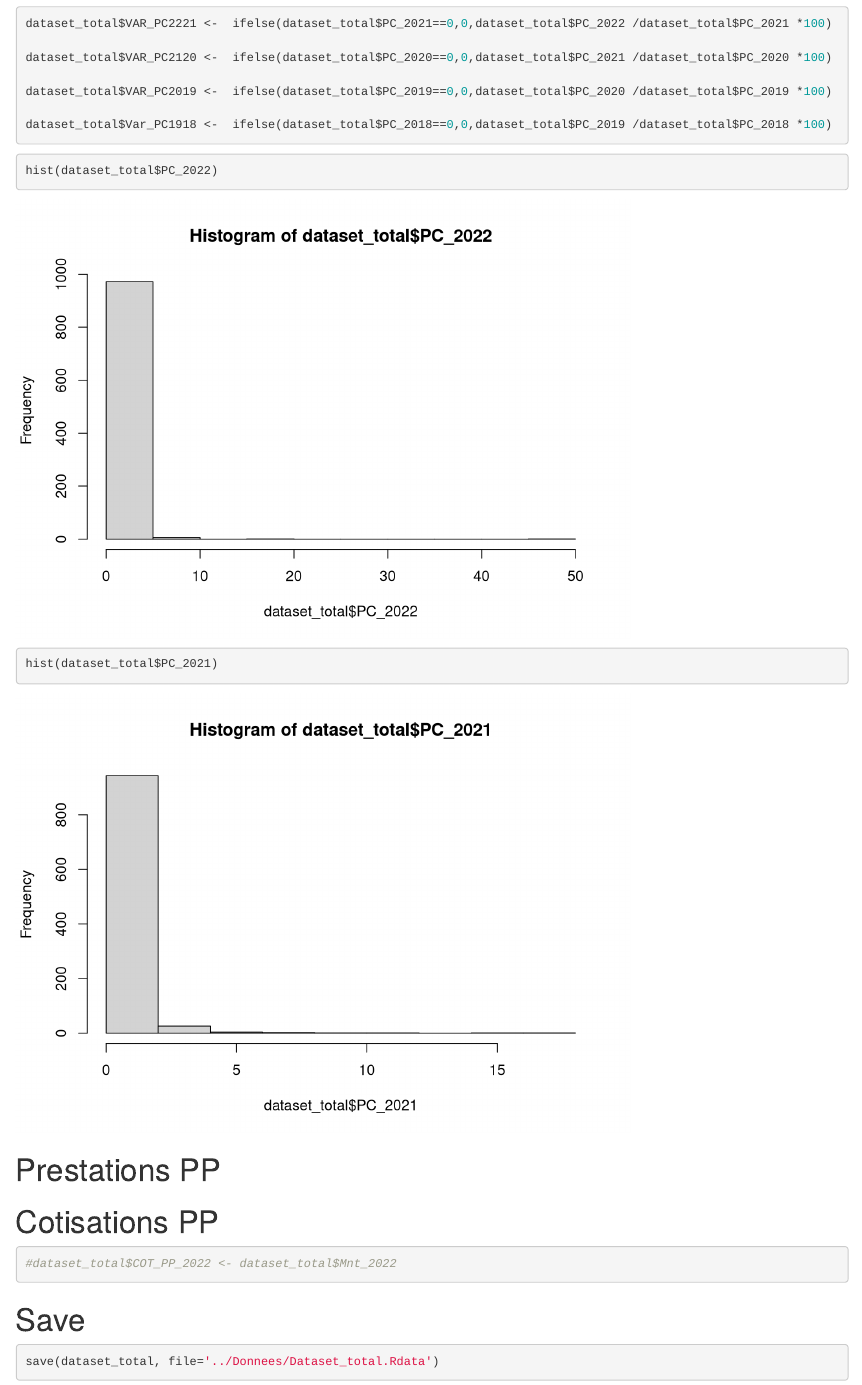
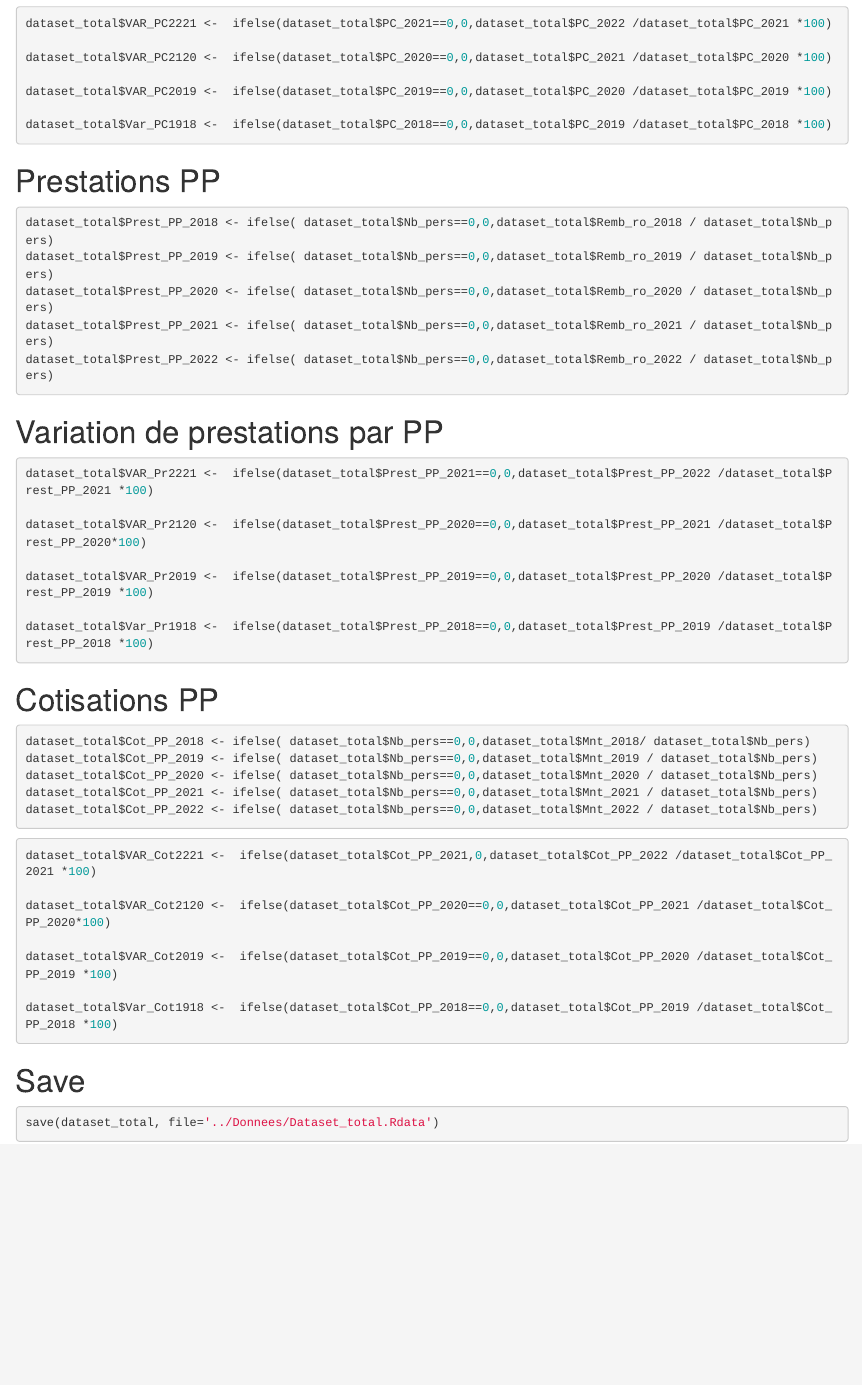
Before and after one commit to TessAzevedo/Project-Viasante, an R Markdown document (Merge/Ajout_var.Rmd): the page in a window 1100 px wide, from 4310 px down. Rendered offline with R 4.5, knitr and Pandoc, with nearby package versions.

Commit message:
ajout de variables

````diff
--- a/Merge/Ajout_var.Rmd
+++ b/Merge/Ajout_var.Rmd
@@ -62,34 +62,54 @@ dataset_total$Var_PC1918 <-  ifelse(dataset_total$PC_2018==0,0,dataset_total$PC_
 
 
 
-```{r}
-hist(dataset_total$PC_2022)
-hist(dataset_total$PC_2021)
-```
-
-
-
-
-
-
-
-
 
 # Prestations PP
 
 
 ```{r}
+dataset_total$Prest_PP_2018 <- ifelse( dataset_total$Nb_pers==0,0,dataset_total$Remb_ro_2018 / dataset_total$Nb_pers)
+dataset_total$Prest_PP_2019 <- ifelse( dataset_total$Nb_pers==0,0,dataset_total$Remb_ro_2019 / dataset_total$Nb_pers)
+dataset_total$Prest_PP_2020 <- ifelse( dataset_total$Nb_pers==0,0,dataset_total$Remb_ro_2020 / dataset_total$Nb_pers)
+dataset_total$Prest_PP_2021 <- ifelse( dataset_total$Nb_pers==0,0,dataset_total$Remb_ro_2021 / dataset_total$Nb_pers)
+dataset_total$Prest_PP_2022 <- ifelse( dataset_total$Nb_pers==0,0,dataset_total$Remb_ro_2022 / dataset_total$Nb_pers)
+```
+
+
+# Variation de prestations par PP
+
+```{r}
+dataset_total$VAR_Pr2221 <-  ifelse(dataset_total$Prest_PP_2021==0,0,dataset_total$Prest_PP_2022 /dataset_total$Prest_PP_2021 *100)
+
+dataset_total$VAR_Pr2120 <-  ifelse(dataset_total$Prest_PP_2020==0,0,dataset_total$Prest_PP_2021 /dataset_total$Prest_PP_2020*100)
+
+dataset_total$VAR_Pr2019 <-  ifelse(dataset_total$Prest_PP_2019==0,0,dataset_total$Prest_PP_2020 /dataset_total$Prest_PP_2019 *100)
+
+dataset_total$Var_Pr1918 <-  ifelse(dataset_total$Prest_PP_2018==0,0,dataset_total$Prest_PP_2019 /dataset_total$Prest_PP_2018 *100)
 
 ```
-
 
 # Cotisations PP
 
 
 ```{r}
-#dataset_total$COT_PP_2022 <- dataset_total$Mnt_2022
+dataset_total$Cot_PP_2018 <- ifelse( dataset_total$Nb_pers==0,0,dataset_total$Mnt_2018/ dataset_total$Nb_pers)
+dataset_total$Cot_PP_2019 <- ifelse( dataset_total$Nb_pers==0,0,dataset_total$Mnt_2019 / dataset_total$Nb_pers)
+dataset_total$Cot_PP_2020 <- ifelse( dataset_total$Nb_pers==0,0,dataset_total$Mnt_2020 / dataset_total$Nb_pers)
+dataset_total$Cot_PP_2021 <- ifelse( dataset_total$Nb_pers==0,0,dataset_total$Mnt_2021 / dataset_total$Nb_pers)
+dataset_total$Cot_PP_2022 <- ifelse( dataset_total$Nb_pers==0,0,dataset_total$Mnt_2022 / dataset_total$Nb_pers)
 ```
 
+
+```{r}
+dataset_total$VAR_Cot2221 <-  ifelse(dataset_total$Cot_PP_2021,0,dataset_total$Cot_PP_2022 /dataset_total$Cot_PP_2021 *100)
+
+dataset_total$VAR_Cot2120 <-  ifelse(dataset_total$Cot_PP_2020==0,0,dataset_total$Cot_PP_2021 /dataset_total$Cot_PP_2020*100)
+
+dataset_total$VAR_Cot2019 <-  ifelse(dataset_total$Cot_PP_2019==0,0,dataset_total$Cot_PP_2020 /dataset_total$Cot_PP_2019 *100)
+
+dataset_total$Var_Cot1918 <-  ifelse(dataset_total$Cot_PP_2018==0,0,dataset_total$Cot_PP_2019 /dataset_total$Cot_PP_2018 *100)
+
+```
 
 # Save
 
````
